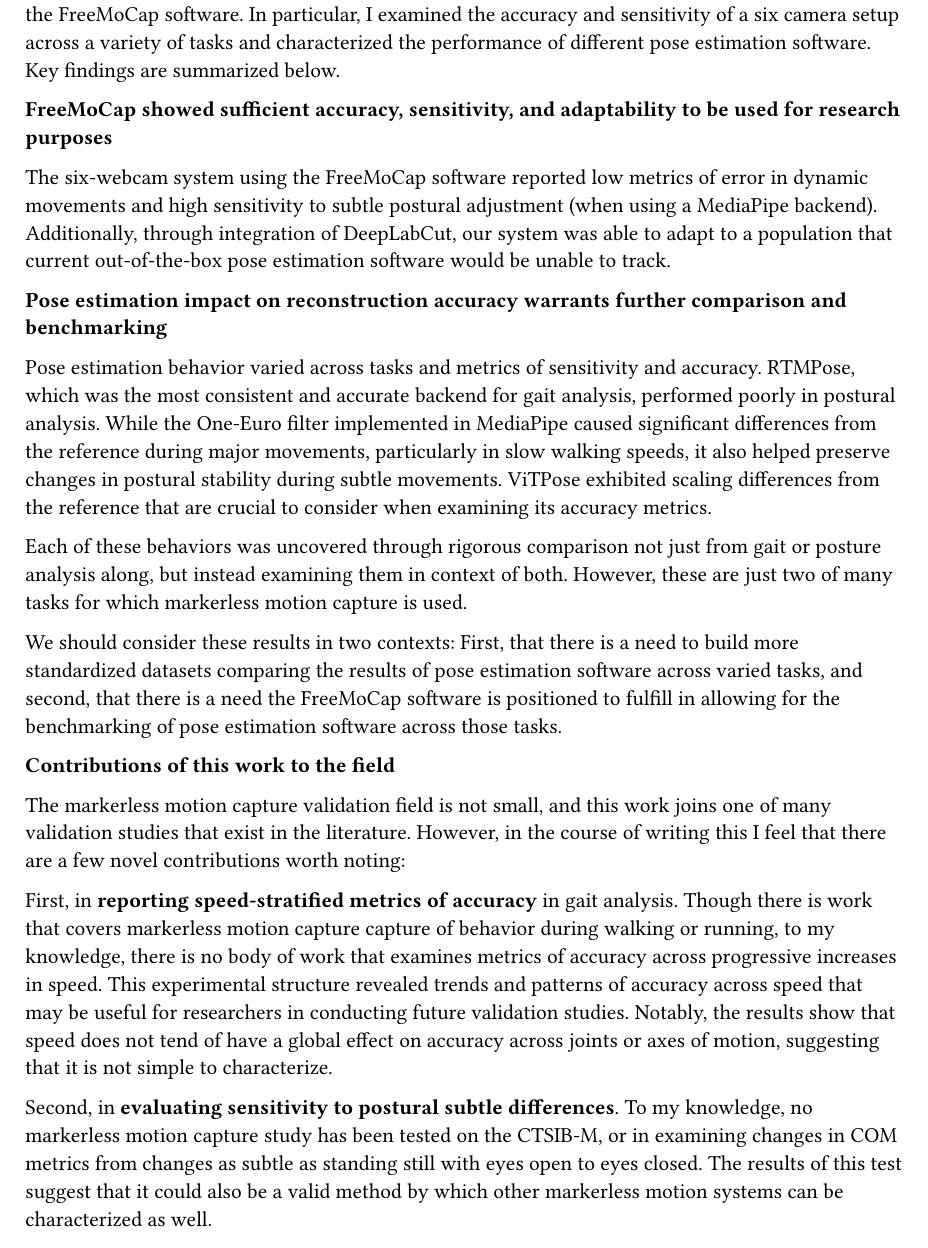
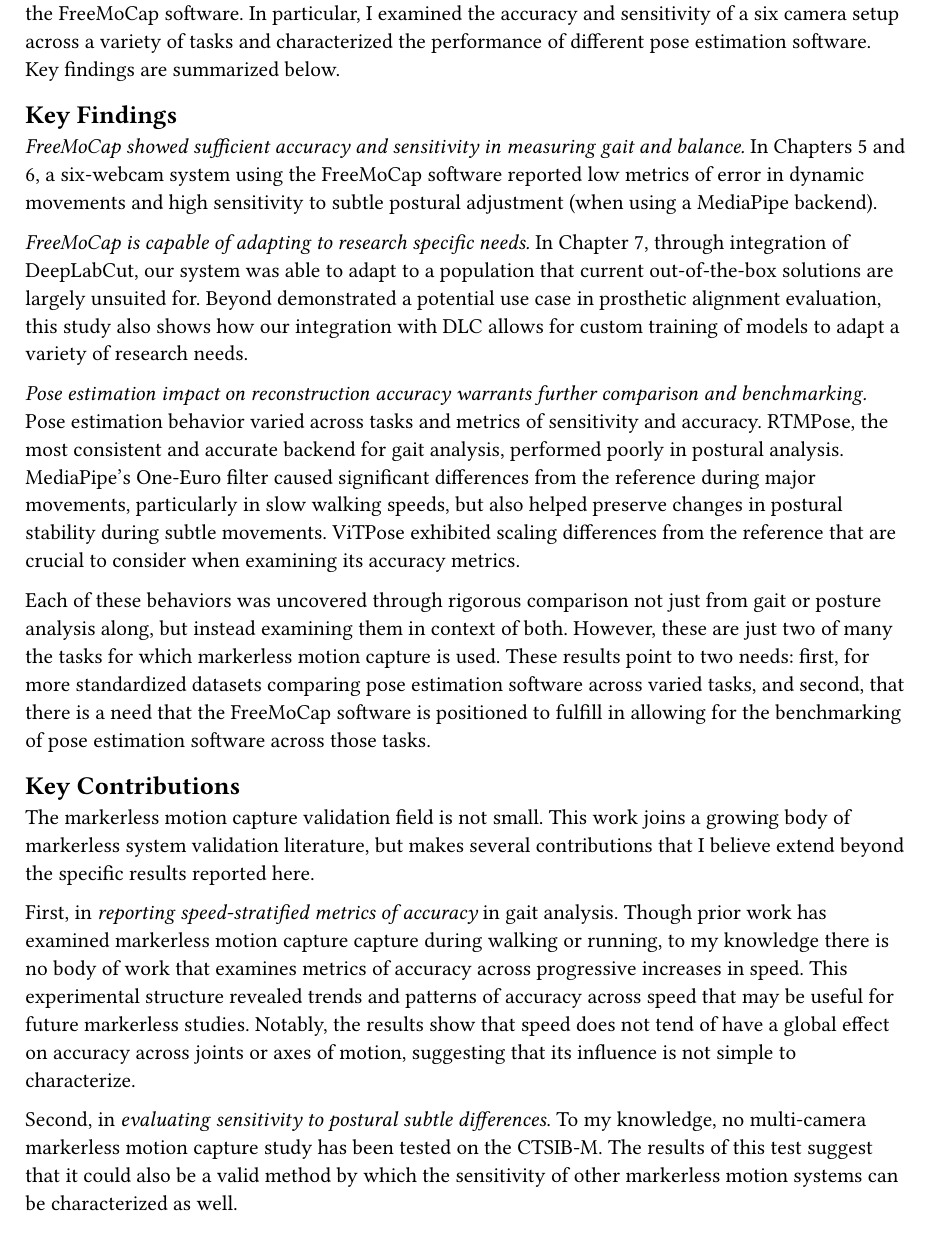
Before and after one commit to aaroncherian/dissertation, a Typst document (neu_coe_typst_starter/chapters/ch_conclusion.typ): part of page 1 of 2, cut so that both start at the same text. Compiled offline with Typst 0.15.

Commit message:
Update ch_conclusion.typ

```diff
--- a/neu_coe_typst_starter/chapters/ch_conclusion.typ
+++ b/neu_coe_typst_starter/chapters/ch_conclusion.typ
@@ -2,9 +2,9 @@
 
 The work examined the development and use of a low-cost, markerless motion capture system using the FreeMoCap software. In particular, I examined the accuracy and sensitivity of a six camera setup across a variety of tasks and characterized the performance of different pose estimation software. Key findings are summarized below.
 
-*FreeMoCap showed sufficient accuracy, sensitivity, and adaptability to be used for research purposes*
+== Key Findings
 
-The six-webcam system using the FreeMoCap software reported low metrics of error in dynamic movements and high sensitivity to subtle postural adjustment (when using a MediaPipe backend). Additionally, through integration of DeepLabCut, our system was able to adapt to a population that current out-of-the-box pose estimation software would be unable to track.
+_FreeMoCap showed sufficient accuracy and sensitivity in measuring gait and balance._ In Chapters 5 and 6, a six-webcam system using the FreeMoCap software reported low metrics of error in dynamic movements and high sensitivity to subtle postural adjustment (when using a MediaPipe backend).
 
-*Pose estimation impact on reconstruction accuracy warrants further comparison and benchmarking*
+_FreeMoCap is capable of adapting to research specific needs._ In Chapter 7, through integration of DeepLabCut, our system was able to adapt to a population that current out-of-the-box solutions are largely unsuited for. Beyond demonstrated a potential use case in prosthetic alignment evaluation, this study also shows how our integration with DLC allows for custom training of models to adapt a variety of research needs.
 
@@ -12 +12,2 @@
 
+Each of these behaviors was uncovered through rigorous comparison not just from gait or posture analysis along, but instead examining them in context of both. However, these are just two of many the tasks for which markerless motion capture is used. These results point to two needs: first, for more standardized datasets comparing pose estimation software across varied tasks, and second, that there is a need that the FreeMoCap software is positioned to fulfill in allowing for the benchmarking of pose estimation software across those tasks.
@@ -14,11 +14,11 @@
 
-We should consider these results in two contexts: First, that there is a need to build more standardized datasets comparing the results of pose estimation software across varied tasks, and second, that there is a need the FreeMoCap software is positioned to fulfill in allowing for the benchmarking of pose estimation software across those tasks.
+== Key Contributions
 
+The markerless motion capture validation field is not small. This work joins a growing body of markerless system validation literature, but makes several contributions that I believe extend beyond the specific results reported here.
 
-*Contributions of this work to the field*
+First, in _reporting speed-stratified metrics of accuracy_ in gait analysis. Though prior work has examined markerless motion capture capture during walking or running, to my knowledge there is no body of work that examines metrics of accuracy across progressive increases in speed. This experimental structure revealed trends and patterns of accuracy across speed that may be useful for future markerless studies. Notably, the results show that speed does not tend of have a global effect on accuracy across joints or axes of motion, suggesting that its influence is not simple to characterize.
 
-The markerless motion capture validation field is not small, and this work joins one of many validation studies that exist in the literature. However, in the course of writing this I feel that there are a few novel contributions worth noting:
+Second, in _evaluating sensitivity to postural subtle differences_. To my knowledge, no multi-camera markerless motion capture study has been tested on the CTSIB-M. The results of this test suggest that it could also be a valid method by which the sensitivity of other markerless motion systems can be characterized as well.
 
-First, in *reporting speed-stratified metrics of accuracy* in gait analysis. Though there is work that covers markerless motion capture capture of behavior during walking or running, to my knowledge, there is no body of work that examines metrics of accuracy across progressive increases in speed. This experimental structure revealed trends and patterns of accuracy across speed that may be useful for researchers in conducting future validation studies. Notably, the results show that speed does not tend of have a global effect on accuracy across joints or axes of motion, suggesting that it is not simple to characterize.
+Third, in _examining how architectural differences in pose estimation software may affect accuracy_. Metrics of accuracy between pose estimation software have been reported in many studies, but sources of error between algorithms are often attributed primarily to training data. While this is certainly a factor, this work proposes that implementation differences that may also cause systematic issues - most notably exemplified by MediaPipe's One Euro filter and the scaling discrepancy with ViTPose-reconstructed data. While all of these results warrant further investigation, they are a reminder that there is more to pose estimation algorithms than the data they are trained on, and further characterization of these algorithms, perhaps in collaboration with machine learning experts, is warranted.
 
-Second, in *evaluating sensitivity to postural subtle differences*. To my knowledge, no markerless motion capture study has been tested on the CTSIB-M, or in examining changes in COM metrics from changes as subtle as standing still with eyes open to eyes closed. The results of this test suggest that it could also be a valid method by which other markerless motion systems can be characterized as well.
```
Also changed, not shown: neu_coe_typst_starter/chapters/ch_conclusion.typ (8 more changed lines).
